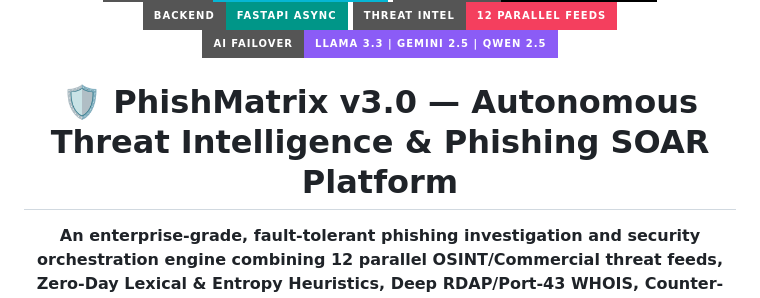
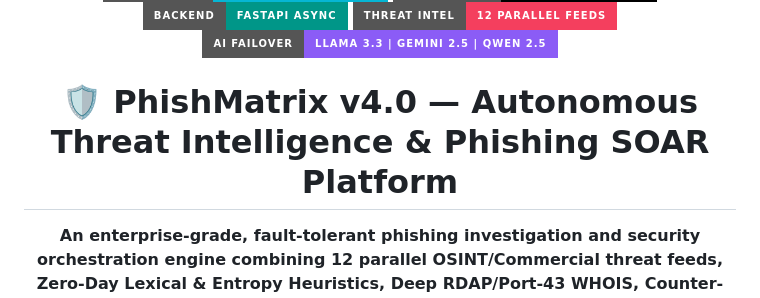
Before and after one commit to ayushkp930/PhishMatrix, a Markdown page: README.md, the part around the change. GitHub-like rendering; badges without logos.

```diff
--- a/README.md
+++ b/README.md
@@ -6,7 +6,7 @@
   <img src="https://img.shields.io/badge/Threat_Intel-12_Parallel_Feeds-f43f5e?style=for-the-badge&logo=virustotal&logoColor=white" alt="12 Threat Feeds" />
   <img src="https://img.shields.io/badge/AI_Failover-Llama_3.3_%7C_Gemini_2.5_%7C_Qwen_2.5-8b5cf6?style=for-the-badge&logo=google-gemini&logoColor=white" alt="AI Engines" />
 
-  <h1>🛡️ PhishMatrix v3.0 — Autonomous Threat Intelligence & Phishing SOAR Platform</h1>
+  <h1>🛡️ PhishMatrix v4.0 — Autonomous Threat Intelligence & Phishing SOAR Platform</h1>
 
   <p>
     <strong>An enterprise-grade, fault-tolerant phishing investigation and security orchestration engine combining 12 parallel OSINT/Commercial threat feeds, Zero-Day Lexical & Entropy Heuristics, Deep RDAP/Port-43 WHOIS, Counter-Offensive DOM/C2 Unmasking, and a Waterfall Failover AI SOC Analyst.</strong>
```
